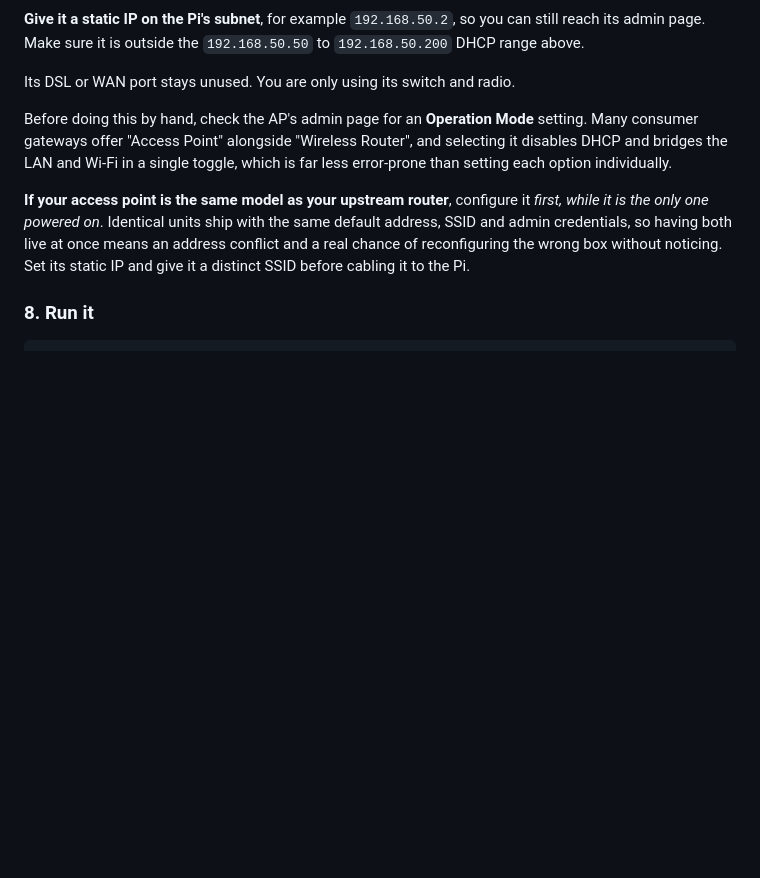
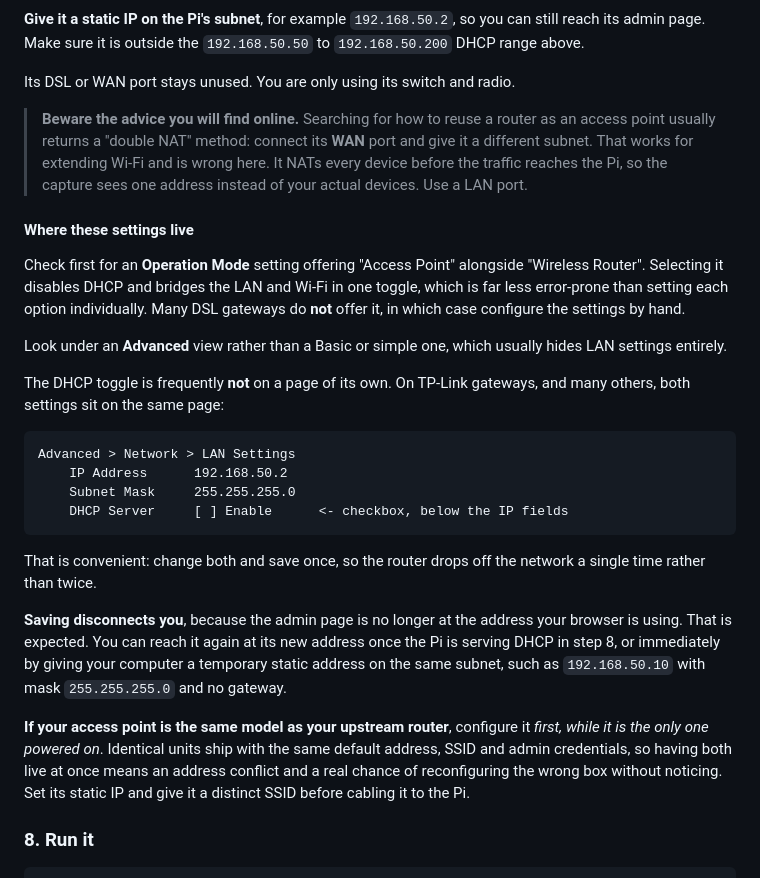
Before and after one commit to nathanlopes45/activitygraph, a Markdown page: docs/raspberry-pi-gateway.md, the part around the change. GitHub-like rendering; blank space fills up the shorter version.

Commit message:
docs: point at where the DHCP toggle actually is
The guide said to turn off the access point's DHCP server without saying
where to find it, and a plausible-sounding path leads nowhere: on TP-Link
gateways and many others there is no standalone DHCP page. The toggle is a
checkbox on the LAN settings page, below the IP address fields, and only in
the Advanced view.

Documents that layout, notes that changing the address and the DHCP setting
together means the router drops off the network once rather than twice, and
states that losing the admin page on save is expected rather than a fault,
with two ways to reach it again.

Also warns against the double-NAT method, which is what searching for how to
reuse a router as an access point generally returns. It connects the WAN
port and works fine for extending Wi-Fi, but NATs every device before the
traffic reaches the Pi, so the capture would see a single address instead of
the devices behind it.

````diff
--- a/docs/raspberry-pi-gateway.md
+++ b/docs/raspberry-pi-gateway.md
@@ -475,11 +475,42 @@ you can still reach its admin page. Make sure it is outside the
 
 Its DSL or WAN port stays unused. You are only using its switch and radio.
 
-Before doing this by hand, check the AP's admin page for an **Operation Mode**
-setting. Many consumer gateways offer "Access Point" alongside "Wireless
-Router", and selecting it disables DHCP and bridges the LAN and Wi-Fi in a
-single toggle, which is far less error-prone than setting each option
-individually.
+> **Beware the advice you will find online.** Searching for how to reuse a
+> router as an access point usually returns a "double NAT" method: connect
+> its **WAN** port and give it a different subnet. That works for extending
+> Wi-Fi and is wrong here. It NATs every device before the traffic reaches
+> the Pi, so the capture sees one address instead of your actual devices.
+> Use a LAN port.
+
+#### Where these settings live
+
+Check first for an **Operation Mode** setting offering "Access Point"
+alongside "Wireless Router". Selecting it disables DHCP and bridges the LAN
+and Wi-Fi in one toggle, which is far less error-prone than setting each
+option individually. Many DSL gateways do **not** offer it, in which case
+configure the settings by hand.
+
+Look under an **Advanced** view rather than a Basic or simple one, which
+usually hides LAN settings entirely.
+
+The DHCP toggle is frequently **not** on a page of its own. On TP-Link
+gateways, and many others, both settings sit on the same page:
+
+```
+Advanced > Network > LAN Settings
+    IP Address      192.168.50.2
+    Subnet Mask     255.255.255.0
+    DHCP Server     [ ] Enable      <- checkbox, below the IP fields
+```
+
+That is convenient: change both and save once, so the router drops off the
+network a single time rather than twice.
+
+**Saving disconnects you**, because the admin page is no longer at the
+address your browser is using. That is expected. You can reach it again at
+its new address once the Pi is serving DHCP in step 8, or immediately by
+giving your computer a temporary static address on the same subnet, such as
+`192.168.50.10` with mask `255.255.255.0` and no gateway.
 
 **If your access point is the same model as your upstream router**, configure
 it *first, while it is the only one powered on*. Identical units ship with the
````
